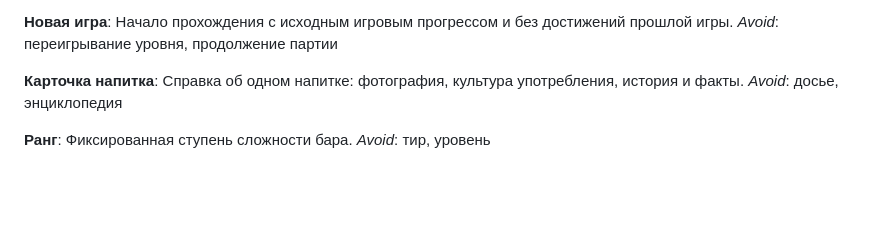
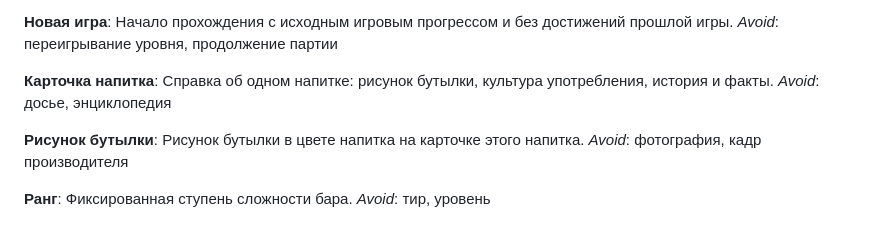
Before and after one commit to bndby/by.bnd.alconavt, a Markdown page: GLOSSARY.md, the part around the change. Drawn GitHub-style; blank space fills up the shorter version.

Commit message:
Назвать место на карточке рисунком бутылки.
Co-authored-by: Bandarenka Yura <bndby@users.noreply.github.com>

```diff
--- a/GLOSSARY.md
+++ b/GLOSSARY.md
@@ -107,8 +107,12 @@ _Avoid_: game over, проигрыш
 _Avoid_: переигрывание уровня, продолжение партии
 
 **Карточка напитка**:
-Справка об одном напитке: фотография, культура употребления, история и факты.
+Справка об одном напитке: рисунок бутылки, культура употребления, история и факты.
 _Avoid_: досье, энциклопедия
+
+**Рисунок бутылки**:
+Рисунок бутылки в цвете напитка на карточке этого напитка.
+_Avoid_: фотография, кадр производителя
 
 **Ранг**:
 Фиксированная ступень сложности бара.
```
Also changed, not shown: 2 other files.
